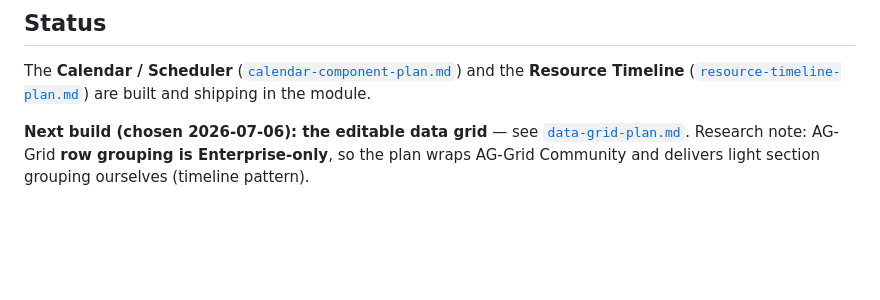
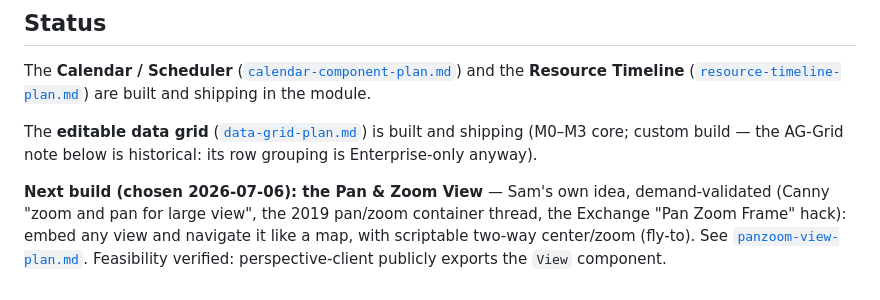
Before and after one commit to Mustry-Solutions/mustry-perspective-component-module, a Markdown page: docs/component-ideas.md, the part around the change. Rendered like a GitHub page; blank space fills up the shorter version.

```diff
--- a/docs/component-ideas.md
+++ b/docs/component-ideas.md
@@ -58,7 +58,13 @@ The **Calendar / Scheduler** ([`calendar-component-plan.md`](calendar-component-
 and the **Resource Timeline** ([`resource-timeline-plan.md`](resource-timeline-plan.md))
 are built and shipping in the module.
 
-**Next build (chosen 2026-07-06): the editable data grid** — see
-[`data-grid-plan.md`](data-grid-plan.md). Research note: AG-Grid **row
-grouping is Enterprise-only**, so the plan wraps AG-Grid Community and
-delivers light section grouping ourselves (timeline pattern).
+The **editable data grid** ([`data-grid-plan.md`](data-grid-plan.md)) is
+built and shipping (M0–M3 core; custom build — the AG-Grid note below is
+historical: its row grouping is Enterprise-only anyway).
+
+**Next build (chosen 2026-07-06): the Pan & Zoom View** — Sam's own idea,
+demand-validated (Canny "zoom and pan for large view", the 2019 pan/zoom
+container thread, the Exchange "Pan Zoom Frame" hack): embed any view and
+navigate it like a map, with scriptable two-way center/zoom (fly-to). See
+[`panzoom-view-plan.md`](panzoom-view-plan.md). Feasibility verified:
+perspective-client publicly exports the `View` component.
```
Also changed, not shown: docs/panzoom-view-plan.md (added, +100 -0 lines).
